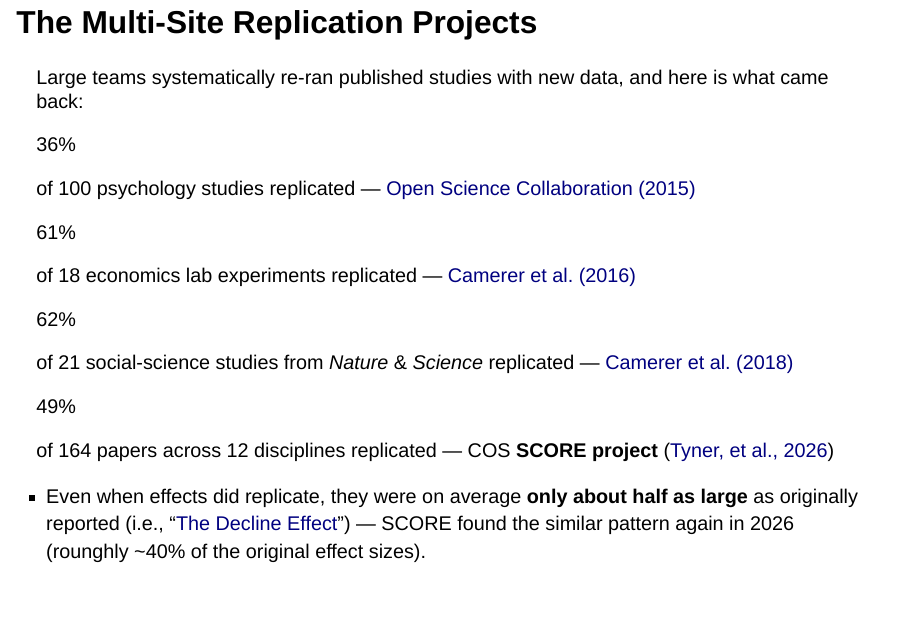
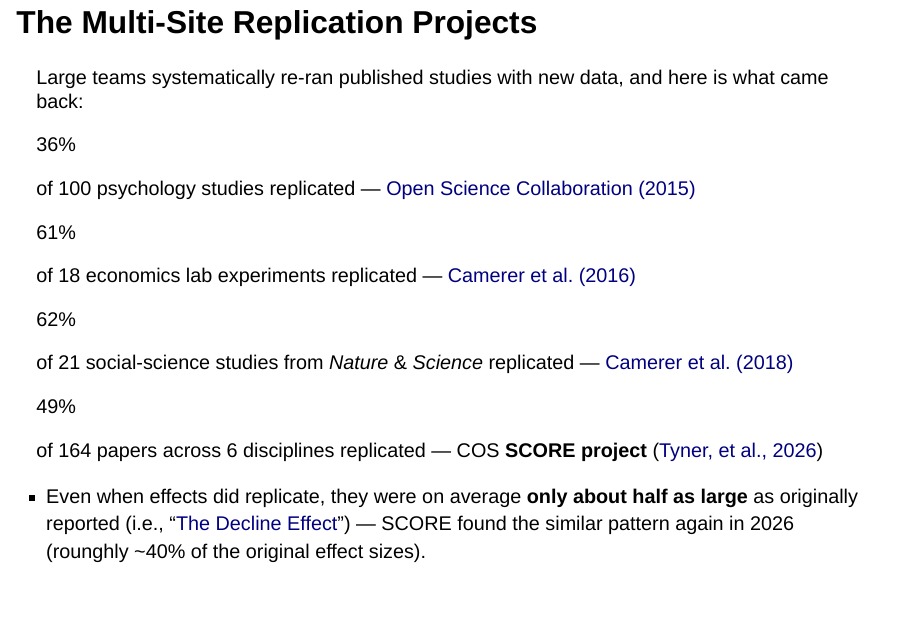
Before and after one commit to rameliaz/reproducibility, a Quarto document (reproducibility_unesa.qmd): page 5 of 30. Rendered offline with R 4.5, knitr and Pandoc in place of Quarto, with nearby package versions; drawn as Slidy slides in place of the format the file asks for.

Commit message:
minor fix

```diff
--- a/reproducibility_unesa.qmd
+++ b/reproducibility_unesa.qmd
@@ -75,7 +75,7 @@ of 21 social-science studies from *Nature* & *Science* replicated — [Camerer e
 ::: {.infographic-item}
 [49%]{.stat}
 
-of 164 papers across 12 disciplines replicated — COS **SCORE project** ([Tyner, et al., 2026](https://www.nature.com/articles/s41586-025-10078-y))
+of 164 papers across 6 disciplines replicated — COS **SCORE project** ([Tyner, et al., 2026](https://www.nature.com/articles/s41586-025-10078-y))
 :::
 :::
 :::
```
Also changed, not shown: docs/search.json, 1 other file.
